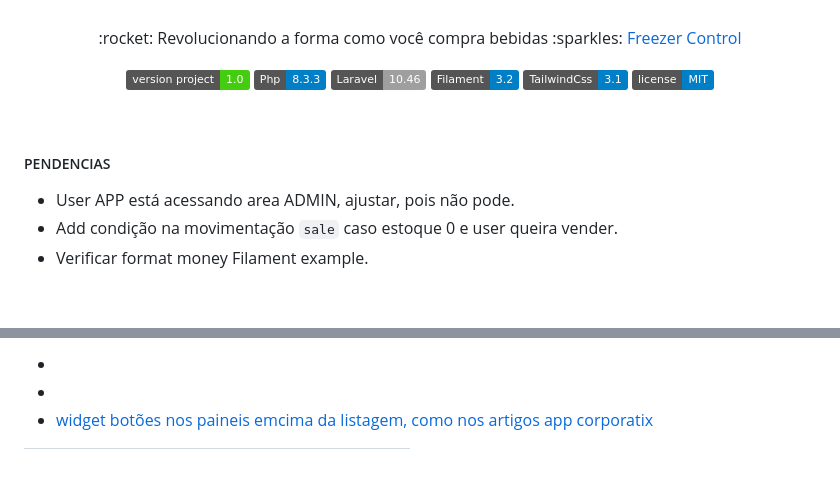
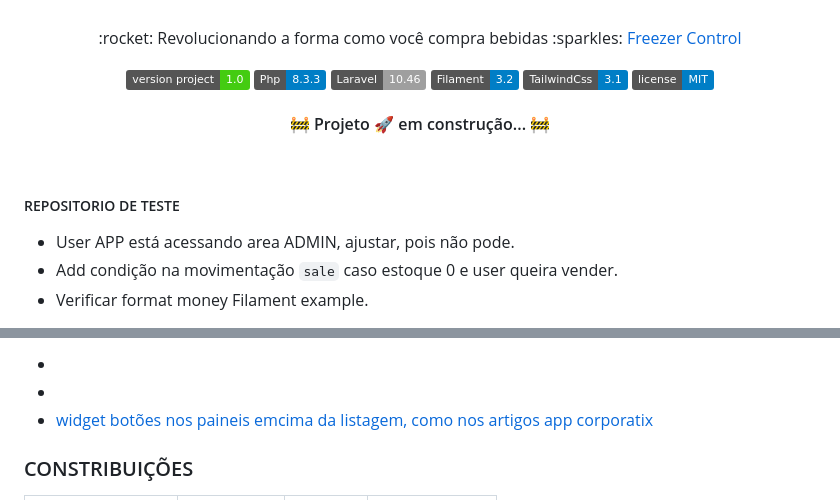
Before and after one commit to RafaelBlum/Refrigerator-control, a Markdown page: README.md, 2 parts joined by grey strips. Drawn GitHub-style; badges without logos; blank space fills up the shorter version.

```diff
--- a/README.md
+++ b/README.md
@@ -19,9 +19,13 @@
 	</a>
 </p>
 
+<h4 align="center">
+	🚧  Projeto 🚀 em construção...  🚧
+</h4>
+
 <br>
 
-##### PENDENCIAS
+##### REPOSITORIO DE TESTE
 - User APP está acessando area ADMIN, ajustar, pois não pode.
 - Add condição na movimentação `sale` caso estoque 0 e user queira vender.
 - Verificar format money Filament example.
@@ -100,5 +104,7 @@
 - []()
 - [widget botões nos paineis emcima da listagem, como nos artigos app corporatix](https://filamentphp.com/docs/3.x/panels/resources/widgets#creating-a-resource-widget)
 
+
+### CONSTRIBUIÇÕES
 <table>
   <tr>
```
Also changed, not shown: other parts of README.md (+12 -9 lines).
